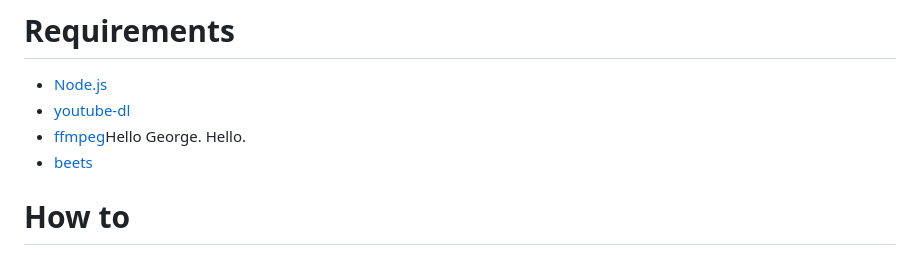
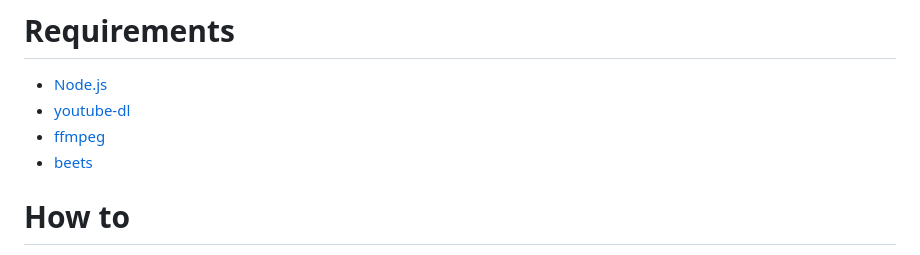
Before and after one commit to mattiasghodsian/Minizo, a Markdown page: README.md, the part around the change. Rendered like a GitHub page.

Commit message:
fix: random hello string

```diff
--- a/README.md
+++ b/README.md
@@ -34,7 +34,7 @@ This project began as a solution to access and manage my audio files beyond my l
 # Requirements
 - [Node.js](https://nodejs.org/en)
 - [youtube-dl](https://github.com/ytdl-org/youtube-dl)
-- [ffmpeg](https://ffmpeg.org/)Hello George. Hello.
+- [ffmpeg](https://ffmpeg.org/)
 - [beets](https://github.com/beetbox/beets)
 
 # How to
```
